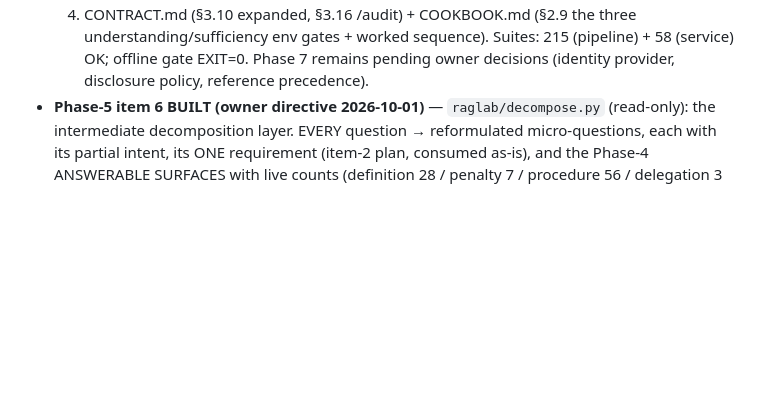
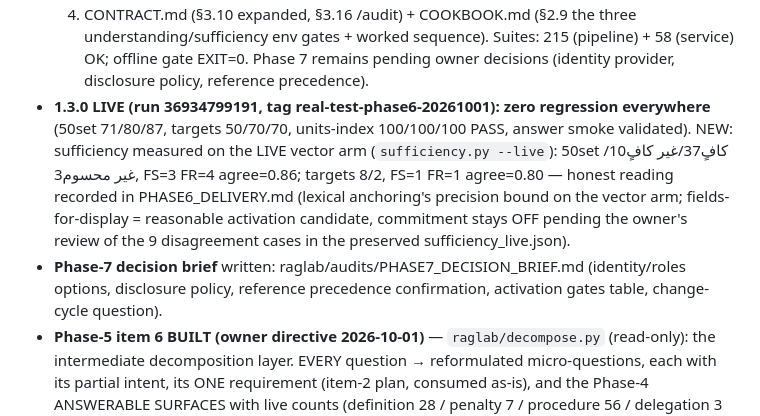
Before and after one commit to seif-bkh/RAGLab, a Markdown page: AGENTS.md, the part around the change. Rendered like a GitHub page; blank space fills up the shorter version.

```diff
--- a/AGENTS.md
+++ b/AGENTS.md
@@ -212,6 +212,18 @@ Current state of the work:
   Suites: 215 (pipeline) + 58 (service) OK; offline gate EXIT=0. Phase 7
   remains pending owner decisions (identity provider, disclosure policy,
   reference precedence).
+- **1.3.0 LIVE (run 36934799191, tag real-test-phase6-20261001): zero
+  regression everywhere** (50set 71/80/87, targets 50/70/70, units-index
+  100/100/100 PASS, answer smoke validated). NEW: sufficiency measured on
+  the LIVE vector arm (`sufficiency.py --live`): 50set كافٍ37/غير كافٍ10/
+  غير محسوم3, FS=3 FR=4 agree=0.86; targets 8/2, FS=1 FR=1 agree=0.80 —
+  honest reading recorded in PHASE6_DELIVERY.md (lexical anchoring's
+  precision bound on the vector arm; fields-for-display = reasonable
+  activation candidate, commitment stays OFF pending the owner's review of
+  the 9 disagreement cases in the preserved sufficiency_live.json).
+- **Phase-7 decision brief** written: raglab/audits/PHASE7_DECISION_BRIEF.md
+  (identity/roles options, disclosure policy, reference precedence
+  confirmation, activation gates table, change-cycle question).
 - **Phase-5 item 6 BUILT (owner directive 2026-10-01)** —
   `raglab/decompose.py` (read-only): the intermediate decomposition layer.
   EVERY question → reformulated micro-questions, each with its partial
```
Also changed, not shown: raglab/audits/PHASE6_DELIVERY.md (+27 -0 lines), raglab/audits/PHASE7_DECISION_BRIEF.md (added, +70 -0 lines).
